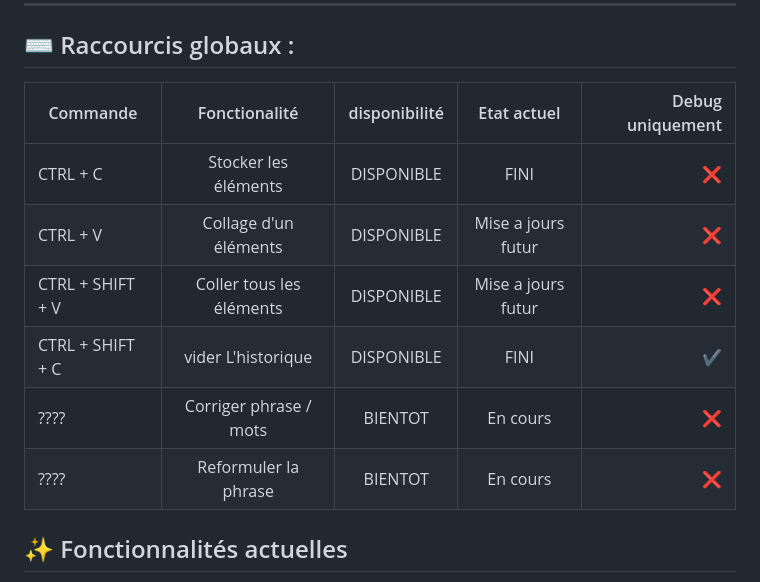
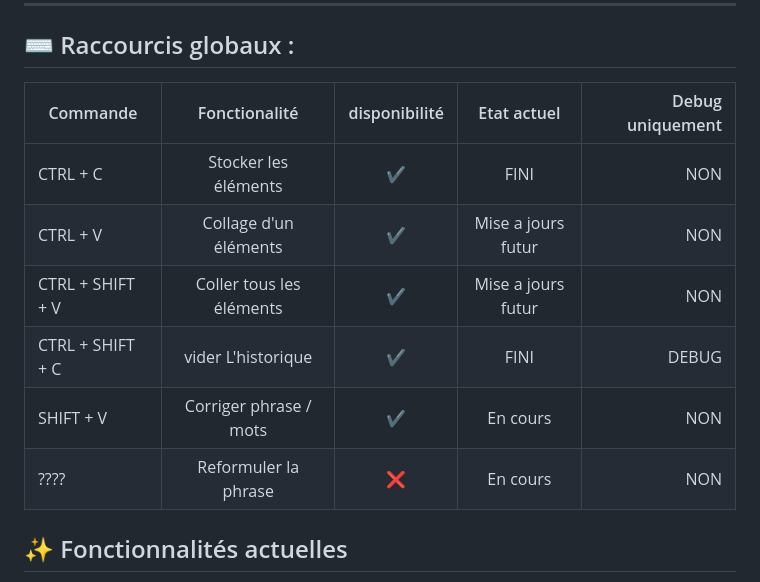
Before and after one commit to Nuxhi/SmartClipboard-IA, a Markdown page: README.md, the part around the change. Rendered like a GitHub page.

Commit message:
Update command functionality table in README

```diff
--- a/README.md
+++ b/README.md
@@ -52,14 +52,14 @@ SmartClipboard-IA améliore le fonctionnement du presse-papiers classique en per
 
 ## ⌨️ Raccourcis globaux :
 
-|   Commande       |  Fonctionalité     | disponibilité      | Etat actuel             | Debug uniquement       |
-|---               |:-:    |:-:    |:-:    |--:    |
-| CTRL + C         | Stocker les éléments       | DISPONIBLE | FINI                    |  ❌     |
-| CTRL + V         | Collage d'un éléments      | DISPONIBLE | Mise a jours futur      |  ❌     |
-| CTRL + SHIFT + V | Coller tous les éléments   | DISPONIBLE | Mise a jours futur      |  ❌     |
-| CTRL + SHIFT + C | vider L'historique         | DISPONIBLE | FINI                    |  ✔️     |
-| ????             | Corriger phrase / mots     | BIENTOT    | En cours                |  ❌     |
-| ????             | Reformuler la phrase       | BIENTOT    | En cours                |  ❌     |
+|   Commande       |  Fonctionalité             | disponibilité      | Etat actuel         | Debug uniquement       |
+|---               |:-:                         |:-:    |:-:                       |--:    |
+| CTRL + C         | Stocker les éléments       | ✔️    | FINI                    |  NON     |
+| CTRL + V         | Collage d'un éléments      | ✔️    | Mise a jours futur      |  NON    |
+| CTRL + SHIFT + V | Coller tous les éléments   | ✔️    | Mise a jours futur      |  NON     |
+| CTRL + SHIFT + C | vider L'historique         | ✔️    | FINI                    |  DEBUG     |
+| SHIFT + V        | Corriger phrase / mots     | ✔️    | En cours                |  NON     |
+| ????             | Reformuler la phrase       | ❌    | En cours                |  NON     |
 
 ## ✨ Fonctionnalités actuelles
 
```
